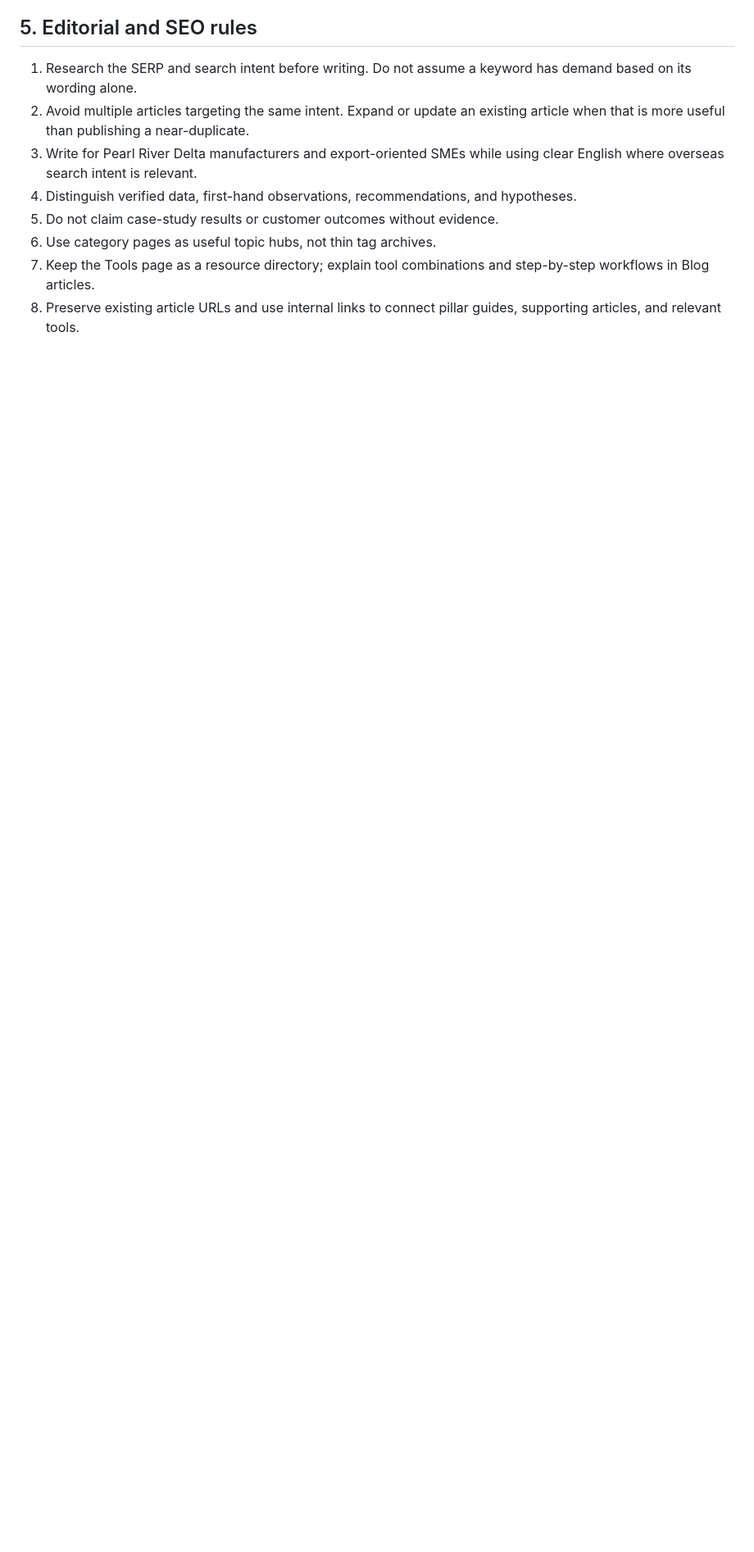
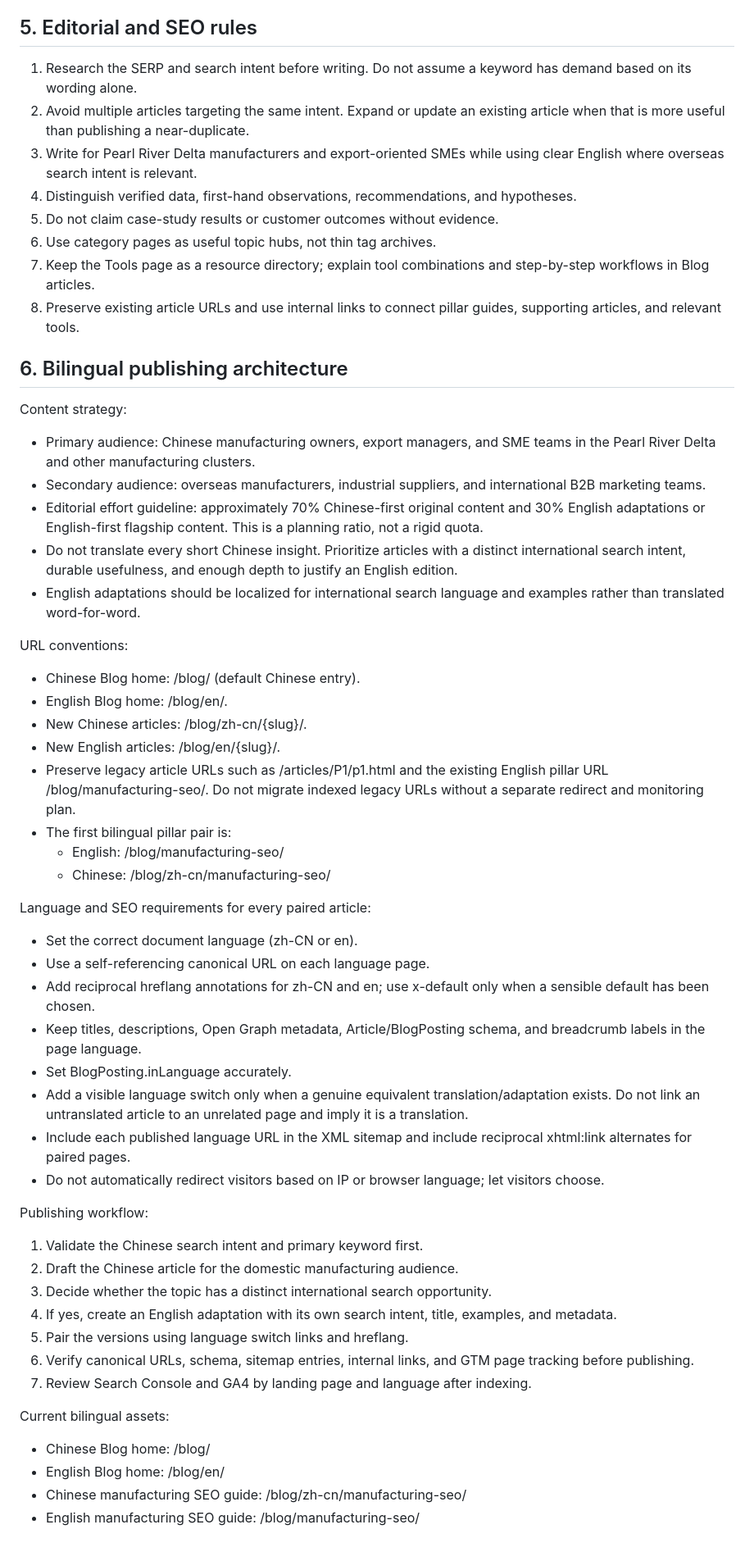
Before and after one commit to Rohanyang/ROHAN, a Markdown page: blog/EDITORIAL-ROADMAP.md, the part around the change. Shown at 82% size. GitHub-like rendering; blank space fills up the shorter version.

Commit message:
Document RGS bilingual Blog publishing standards

```diff
--- a/blog/EDITORIAL-ROADMAP.md
+++ b/blog/EDITORIAL-ROADMAP.md
@@ -86,3 +86,48 @@ Every new article should have:
 6. Use category pages as useful topic hubs, not thin tag archives.
 7. Keep the Tools page as a resource directory; explain tool combinations and step-by-step workflows in Blog articles.
 8. Preserve existing article URLs and use internal links to connect pillar guides, supporting articles, and relevant tools.
+
+
+## 6. Bilingual publishing architecture
+
+Content strategy:
+- Primary audience: Chinese manufacturing owners, export managers, and SME teams in the Pearl River Delta and other manufacturing clusters.
+- Secondary audience: overseas manufacturers, industrial suppliers, and international B2B marketing teams.
+- Editorial effort guideline: approximately 70% Chinese-first original content and 30% English adaptations or English-first flagship content. This is a planning ratio, not a rigid quota.
+- Do not translate every short Chinese insight. Prioritize articles with a distinct international search intent, durable usefulness, and enough depth to justify an English edition.
+- English adaptations should be localized for international search language and examples rather than translated word-for-word.
+
+URL conventions:
+- Chinese Blog home: /blog/ (default Chinese entry).
+- English Blog home: /blog/en/.
+- New Chinese articles: /blog/zh-cn/{slug}/.
+- New English articles: /blog/en/{slug}/.
+- Preserve legacy article URLs such as /articles/P1/p1.html and the existing English pillar URL /blog/manufacturing-seo/. Do not migrate indexed legacy URLs without a separate redirect and monitoring plan.
+- The first bilingual pillar pair is:
+  - English: /blog/manufacturing-seo/
+  - Chinese: /blog/zh-cn/manufacturing-seo/
+
+Language and SEO requirements for every paired article:
+- Set the correct document language (zh-CN or en).
+- Use a self-referencing canonical URL on each language page.
+- Add reciprocal hreflang annotations for zh-CN and en; use x-default only when a sensible default has been chosen.
+- Keep titles, descriptions, Open Graph metadata, Article/BlogPosting schema, and breadcrumb labels in the page language.
+- Set BlogPosting.inLanguage accurately.
+- Add a visible language switch only when a genuine equivalent translation/adaptation exists. Do not link an untranslated article to an unrelated page and imply it is a translation.
+- Include each published language URL in the XML sitemap and include reciprocal xhtml:link alternates for paired pages.
+- Do not automatically redirect visitors based on IP or browser language; let visitors choose.
+
+Publishing workflow:
+1. Validate the Chinese search intent and primary keyword first.
+2. Draft the Chinese article for the domestic manufacturing audience.
+3. Decide whether the topic has a distinct international search opportunity.
+4. If yes, create an English adaptation with its own search intent, title, examples, and metadata.
+5. Pair the versions using language switch links and hreflang.
+6. Verify canonical URLs, schema, sitemap entries, internal links, and GTM page tracking before publishing.
+7. Review Search Console and GA4 by landing page and language after indexing.
+
+Current bilingual assets:
+- Chinese Blog home: /blog/
+- English Blog home: /blog/en/
+- Chinese manufacturing SEO guide: /blog/zh-cn/manufacturing-seo/
+- English manufacturing SEO guide: /blog/manufacturing-seo/
```
